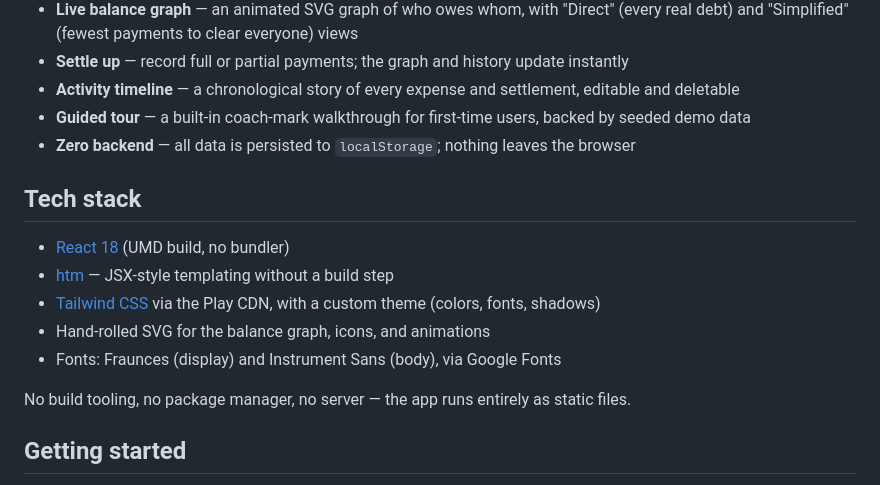
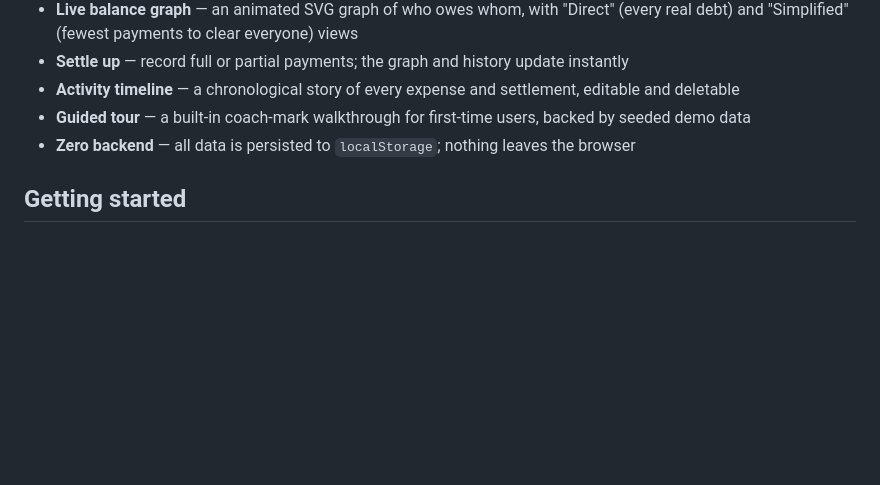
Before and after one commit to UNFOTABLE01/splid, a Markdown page: README.md, the part around one of its changes. Rendered like a GitHub page; blank space fills up the shorter version.

Commit message:
Update README to remove tech stack and fix image
Removed tech stack section and updated image link in README.

```diff
--- a/README.md
+++ b/README.md
@@ -17,16 +16,6 @@ Hisaab is a lightweight, no-backend expense-splitting app for groups — trips,
 - **Activity timeline** — a chronological story of every expense and settlement, editable and deletable
 - **Guided tour** — a built-in coach-mark walkthrough for first-time users, backed by seeded demo data
 - **Zero backend** — all data is persisted to `localStorage`; nothing leaves the browser
-
-## Tech stack
-
-- [React 18](https://react.dev/) (UMD build, no bundler)
-- [htm](https://github.com/developit/htm) — JSX-style templating without a build step
-- [Tailwind CSS](https://tailwindcss.com/) via the Play CDN, with a custom theme (colors, fonts, shadows)
-- Hand-rolled SVG for the balance graph, icons, and animations
-- Fonts: Fraunces (display) and Instrument Sans (body), via Google Fonts
-
-No build tooling, no package manager, no server — the app runs entirely as static files.
 
 ## Getting started
 
```
Also changed, not shown: other parts of README.md (+1 -2 lines).
